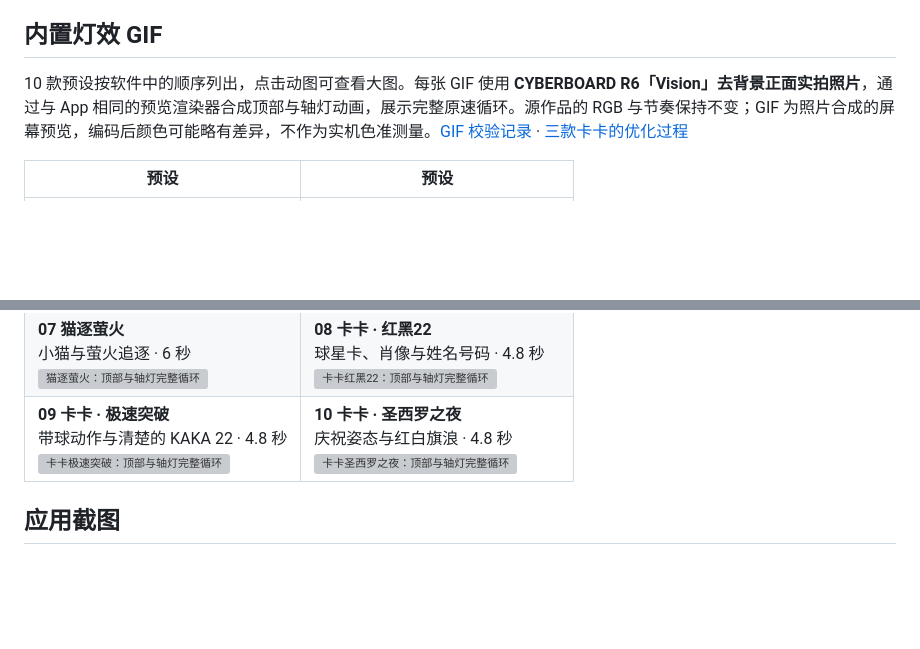
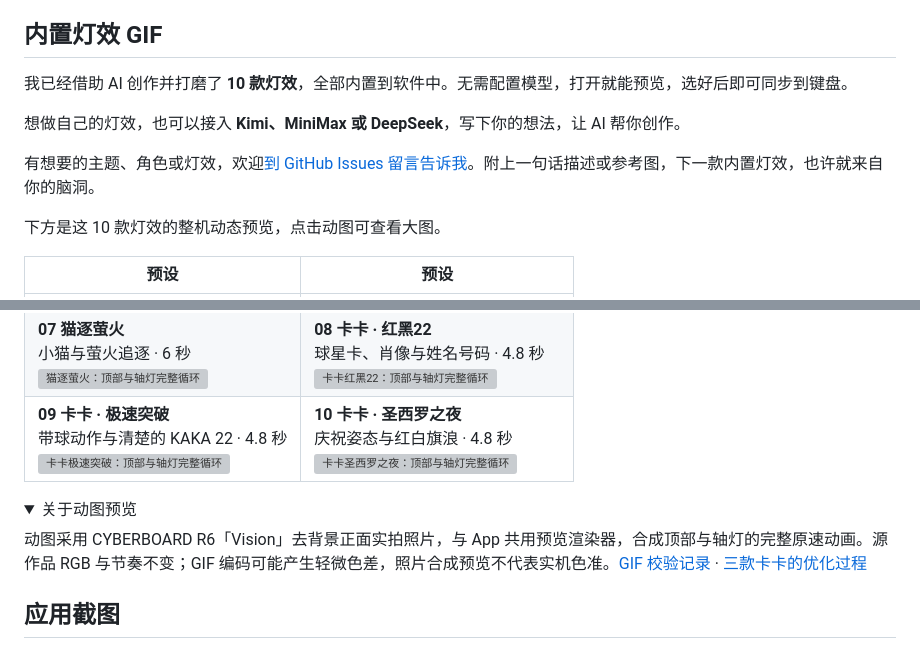
Before and after one commit to maestrokaka/cyberboard-studio, a Markdown page: README.md, 2 parts joined by grey strips. Rendered like a GitHub page; folded sections open; blank space fills up the shorter version; grey boxes are pictures that could not be loaded.

```diff
--- a/README.md
+++ b/README.md
@@ -20,7 +20,13 @@ https://github.com/user-attachments/assets/8289f982-09d3-45df-9ce7-5f7723c0da52
 
 ## 内置灯效 GIF
 
-10 款预设按软件中的顺序列出，点击动图可查看大图。每张 GIF 使用 **CYBERBOARD R6「Vision」去背景正面实拍照片**，通过与 App 相同的预览渲染器合成顶部与轴灯动画，展示完整原速循环。源作品的 RGB 与节奏保持不变；GIF 为照片合成的屏幕预览，编码后颜色可能略有差异，不作为实机色准测量。[GIF 校验记录](docs/previews/manifest.json) · [三款卡卡的优化过程](docs/LIGHTING_DESIGN_NOTES.md)
+我已经借助 AI 创作并打磨了 **10 款灯效**，全部内置到软件中。无需配置模型，打开就能预览，选好后即可同步到键盘。
+
+想做自己的灯效，也可以接入 **Kimi、MiniMax 或 DeepSeek**，写下你的想法，让 AI 帮你创作。
+
+有想要的主题、角色或灯效，欢迎[到 GitHub Issues 留言告诉我](https://github.com/maestrokaka/cyberboard-studio/issues)。附上一句话描述或参考图，下一款内置灯效，也许就来自你的脑洞。
+
+下方是这 10 款灯效的整机动态预览，点击动图可查看大图。
 
 | 预设 | 预设 |
 | --- | --- |
@@ -29,6 +35,13 @@ https://github.com/user-attachments/assets/8289f982-09d3-45df-9ce7-5f7723c0da52
 | **05 故障字标 · 终端夺权**<br>宽幅赛博字标与错位转场 · 4.8 秒<br><a href="docs/previews/glitch-override.gif"><img src="docs/previews/glitch-override.gif" width="384" alt="故障字标终端夺权：顶部与轴灯完整循环" /></a> | **06 马里奥 · 红帽闯关**<br>纯红帽子与像素闯关 · 4.2 秒<br><a href="docs/previews/mario-run.gif"><img src="docs/previews/mario-run.gif" width="384" alt="马里奥红帽闯关：顶部与轴灯完整循环" /></a> |
 | **07 猫逐萤火**<br>小猫与萤火追逐 · 6 秒<br><a href="docs/previews/cat-firefly.gif"><img src="docs/previews/cat-firefly.gif" width="384" alt="猫逐萤火：顶部与轴灯完整循环" /></a> | **08 卡卡 · 红黑22**<br>球星卡、肖像与姓名号码 · 4.8 秒<br><a href="docs/previews/kaka-rossonero.gif"><img src="docs/previews/kaka-rossonero.gif" width="384" alt="卡卡红黑22：顶部与轴灯完整循环" /></a> |
 | **09 卡卡 · 极速突破**<br>带球动作与清楚的 KAKA 22 · 4.8 秒<br><a href="docs/previews/kaka-breakaway.gif"><img src="docs/previews/kaka-breakaway.gif" width="384" alt="卡卡极速突破：顶部与轴灯完整循环" /></a> | **10 卡卡 · 圣西罗之夜**<br>庆祝姿态与红白旗浪 · 4.8 秒<br><a href="docs/previews/kaka-san-siro.gif"><img src="docs/previews/kaka-san-siro.gif" width="384" alt="卡卡圣西罗之夜：顶部与轴灯完整循环" /></a> |
+
+<details>
+<summary>关于动图预览</summary>
+
+动图采用 CYBERBOARD R6「Vision」去背景正面实拍照片，与 App 共用预览渲染器，合成顶部与轴灯的完整原速动画。源作品 RGB 与节奏不变；GIF 编码可能产生轻微色差，照片合成预览不代表实机色准。[GIF 校验记录](docs/previews/manifest.json) · [三款卡卡的优化过程](docs/LIGHTING_DESIGN_NOTES.md)
+
+</details>
 
 ## 应用截图
 
```
Also changed, not shown: README.en.md (+14 -1 lines).
